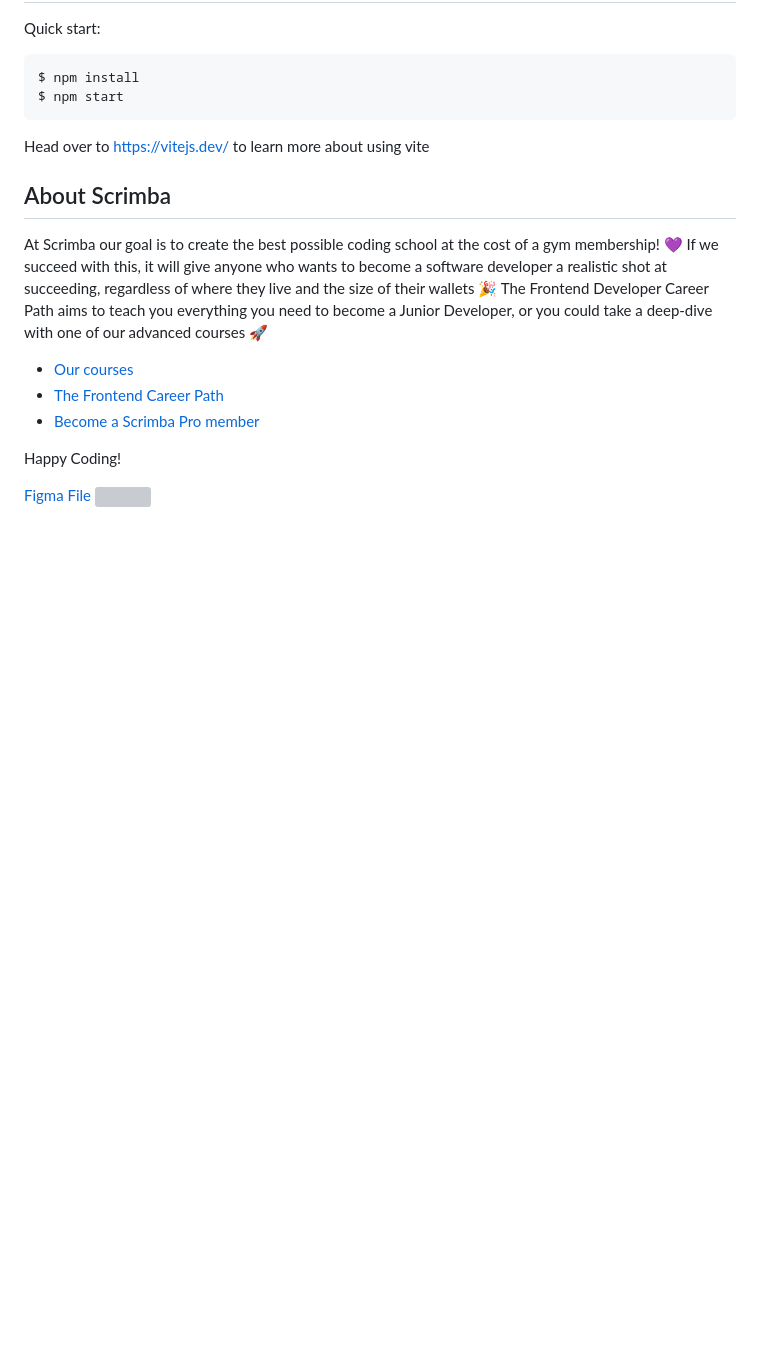
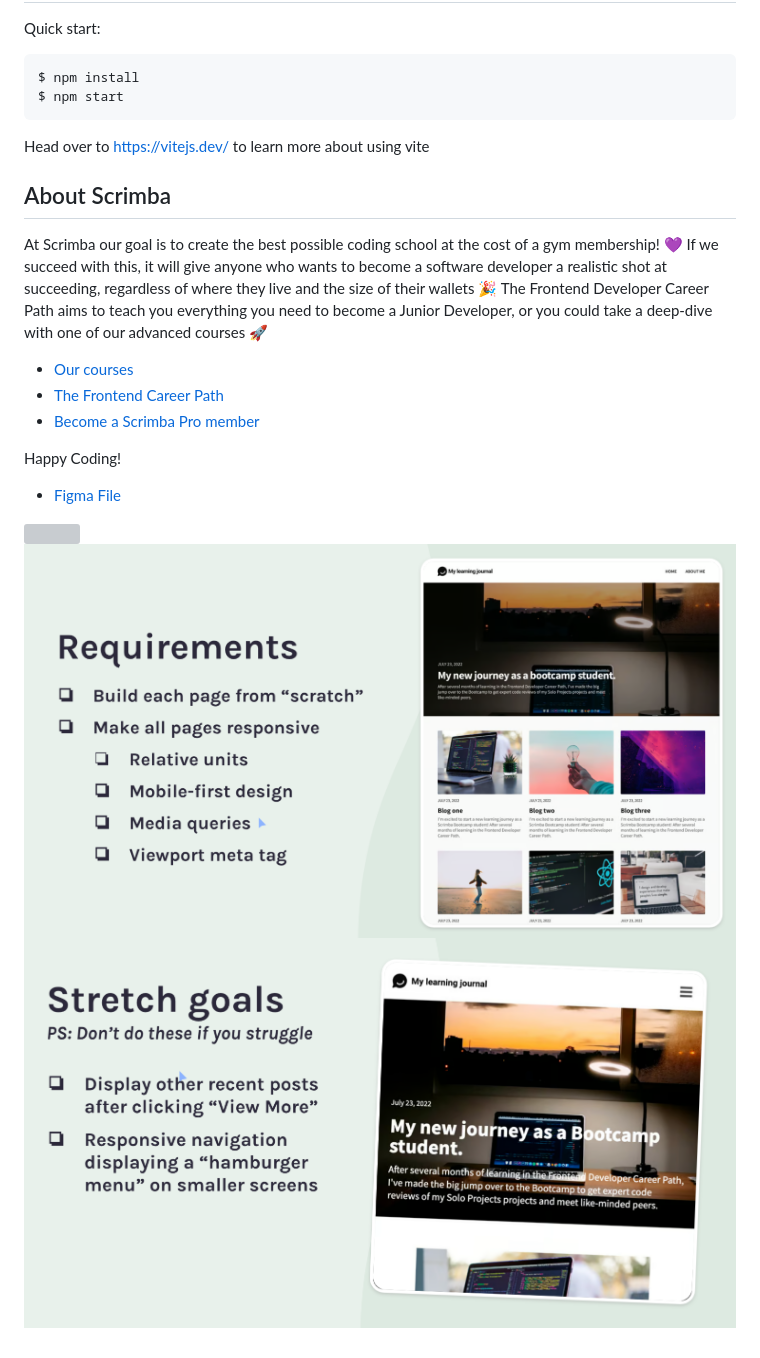
Before and after one commit to SuditJha/learning-journal, a Markdown page: README.md, the part around the change. GitHub-like rendering; pictures changed too: req.png (added), stretch.png (added); blank space fills up the shorter version; grey boxes are pictures that could not be loaded.

Commit message:
added requirements stretch goals

```diff
--- a/README.md
+++ b/README.md
@@ -20,5 +20,9 @@ The Frontend Developer Career Path aims to teach you everything you need to beco
 
 Happy Coding!
 
-[Figma File](https://www.figma.com/file/hE5klIn1AEQ9XWZWmurs7y/Learning-Journal%2FBlog?type=design&node-id=1-432&mode=design&t=jzYl1shTZFr1xHjQ-0)
+- [Figma File](https://www.figma.com/file/hE5klIn1AEQ9XWZWmurs7y/Learning-Journal%2FBlog?type=design&node-id=1-432&mode=design&t=jzYl1shTZFr1xHjQ-0)
+
+
 ![](image.png)
+![Stretch](<req.png>)
+![Requirements](<stretch.png>)
```
